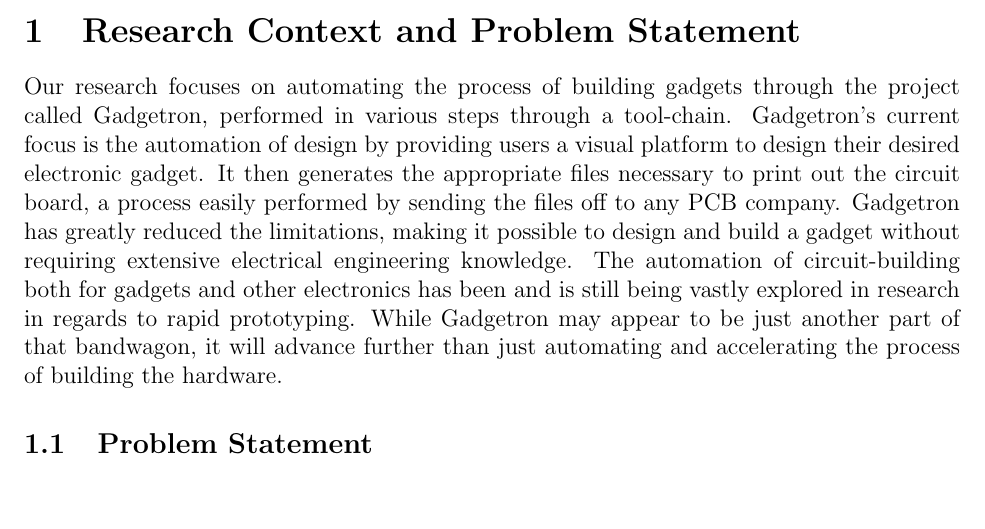
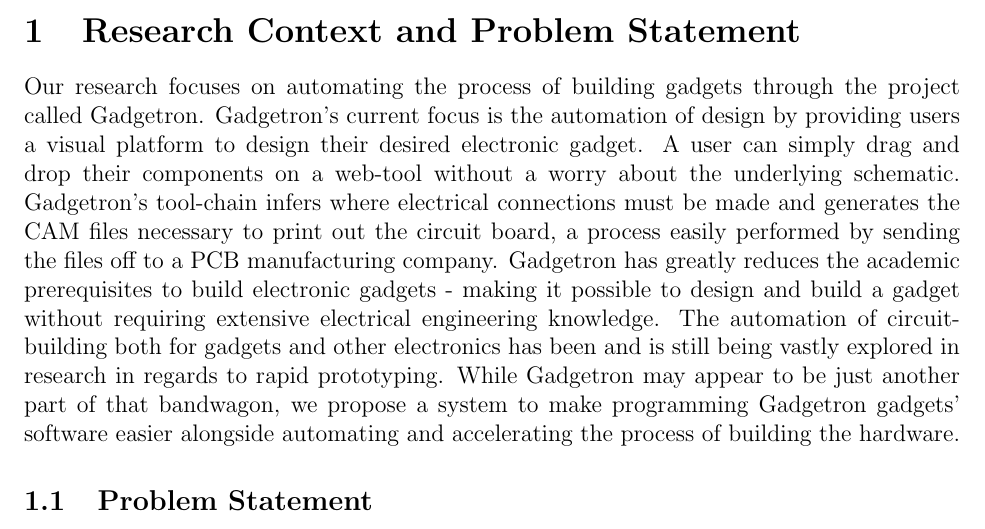
Before and after one commit to NVSL/TAZI, a LaTeX document (ProposalMain/maingadprop.tex): part of page 1 of 4, cut so that both start at the same text, the shorter picture padded with empty space. Compiled offline with pdfLaTeX.

Commit message:
Reworked intro

```diff
--- a/ProposalMain/maingadprop.tex
+++ b/ProposalMain/maingadprop.tex
@@ -8,7 +8,7 @@
 \maketitle
 
 \section{Research Context and Problem Statement}
-Our research focuses on automating the process of building gadgets through the project called Gadgetron, performed in various steps through a tool-chain. Gadgetron's current focus is the automation of design by providing users a visual platform to design their desired electronic gadget. It then generates the appropriate files necessary to print out the circuit board, a process easily performed by sending the files off to any PCB company. Gadgetron has greatly reduced the limitations, making it possible to design and build a gadget without requiring extensive electrical engineering knowledge. The automation of circuit-building both for gadgets and other electronics has been and is still being vastly explored in research in regards to rapid prototyping. While Gadgetron may appear to be just another part of that bandwagon, it will advance further than just automating and accelerating the process of building the hardware.
+Our research focuses on automating the process of building gadgets through the project called Gadgetron. Gadgetron's current focus is the automation of design by providing users a visual platform to design their desired electronic gadget. A user can simply drag and drop their components on a web-tool without a worry about the underlying schematic. Gadgetron's tool-chain infers where electrical connections must be made and generates the CAM files necessary to print out the circuit board, a process easily performed by sending the files off to a PCB manufacturing company. Gadgetron has greatly reduces the academic prerequisites to build electronic gadgets - making it possible to design and build a gadget without requiring extensive electrical engineering knowledge. The automation of circuit-building both for gadgets and other electronics has been and is still being vastly explored in research in regards to rapid prototyping. While Gadgetron may appear to be just another part of that bandwagon, we propose a system to make programming Gadgetron gadgets' software easier alongside automating and accelerating the process of building the hardware.
 \subsection{Problem Statement}
 The learning curve for building gadgets can be very high. A person of any age could have an idea for a gadget, whether it be a small one for a hobby or a brilliant one that could change the world. However, in order to make their dreams a reality, they must learn circuits, capacitors, and resistors to implement the idea. Not only that, but the maker must learn to code in order to control their device to do what they envisioned. Of the past research that has been done, the focus has usually been on one side (hardware) or the other (software). For instance, the creation of electronics has been improved through research on rapid prototyping like circuits that shrink for flexibility\cite{shrinky} and printed circuits\cite{inkjets}. On the other hand, improving the coding learning curve has been explored in visual programming languages like Snap or UUistle which focused specifically on computer science education\cite{UUistle}. Gadgetron must address these needs, so it must become more universal and cater to a larger audience. \\[7pt]
 
```
Also changed, not shown: 1 other file.
